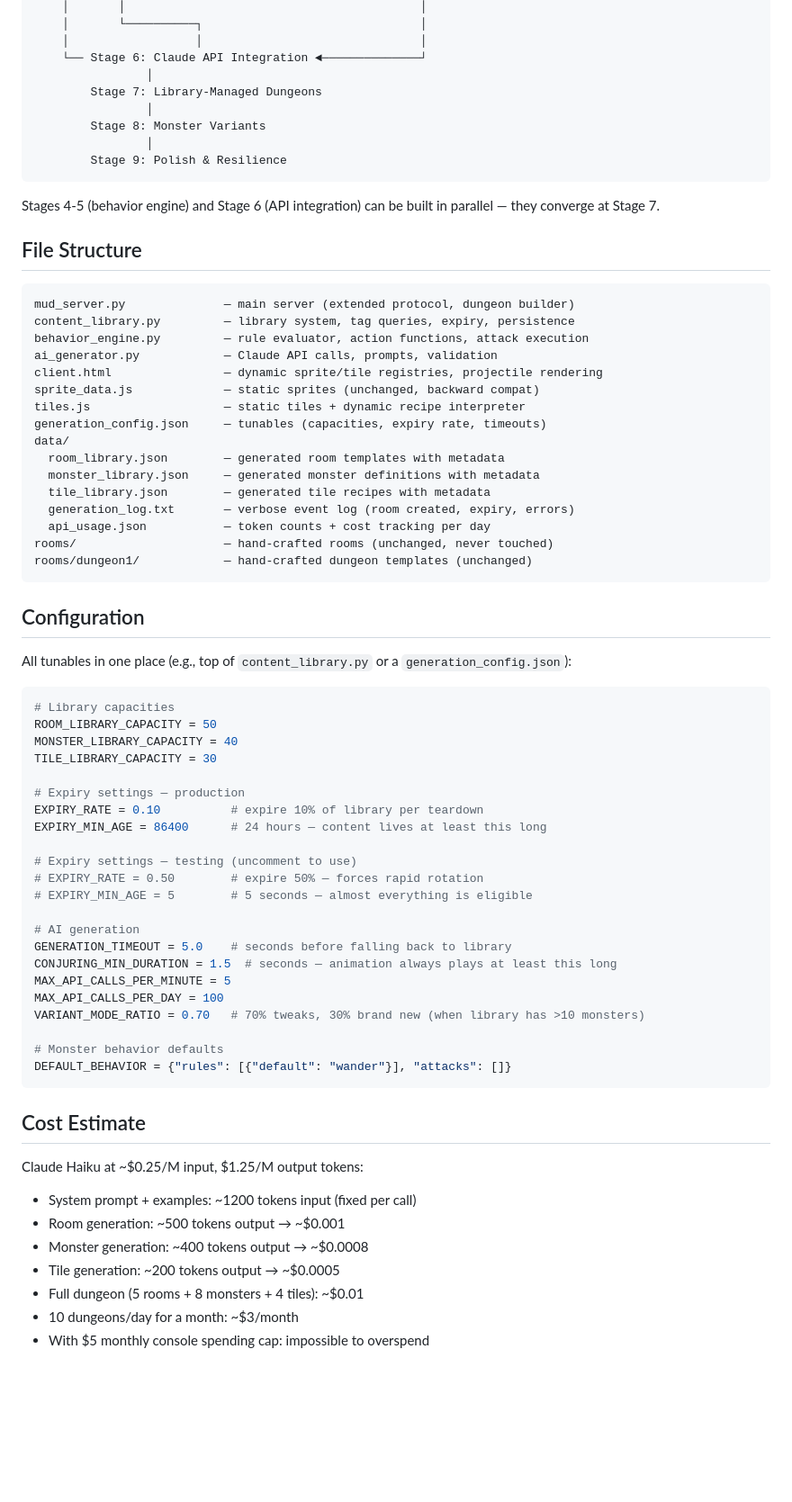
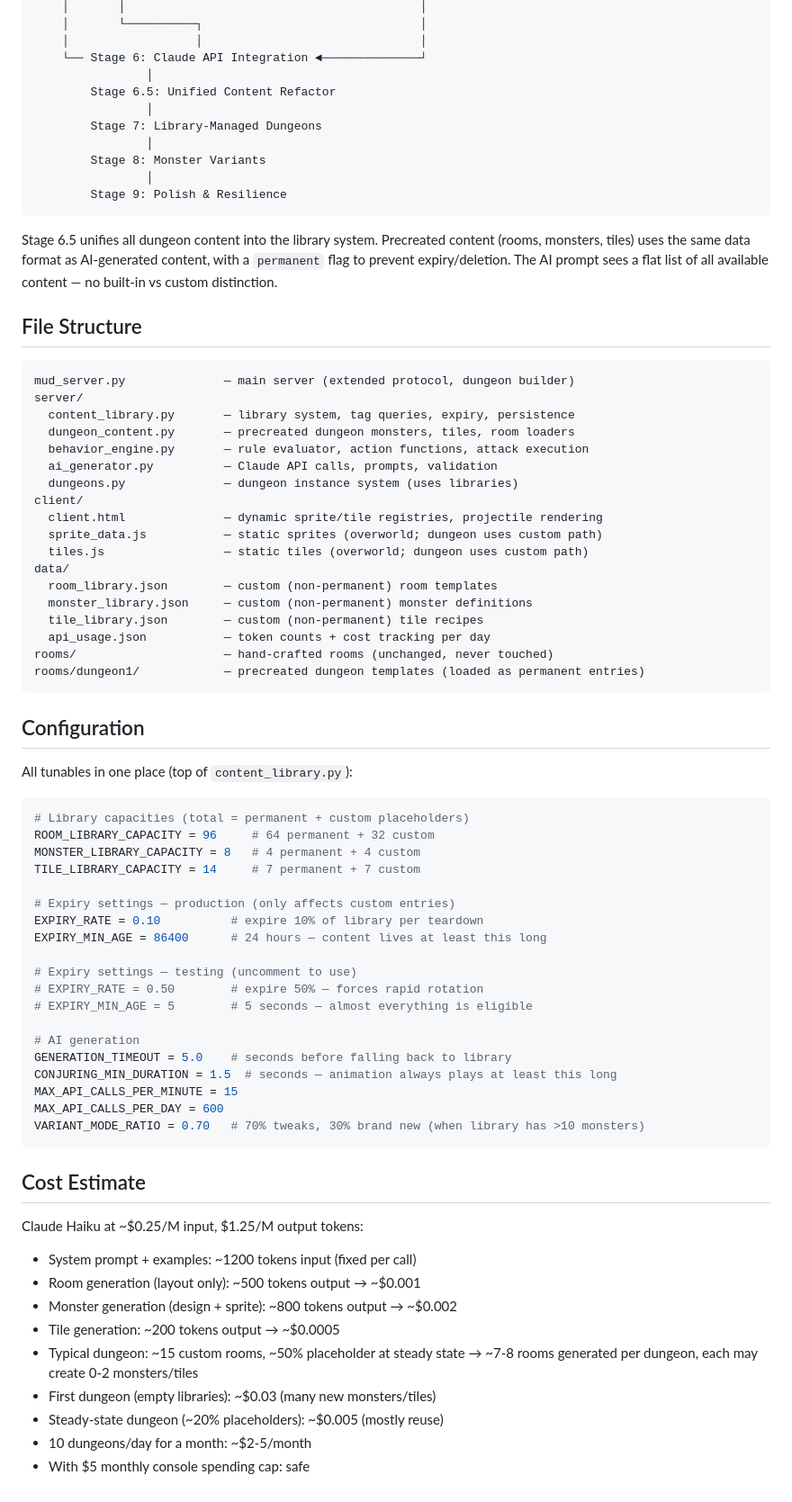
Before and after one commit to Coamithra/NotZelda, a Markdown page: docs/PLAN_AI_GENERATION.md, the part around one of its changes. Shown at 90% size. Drawn GitHub-style; blank space fills up the shorter version.

````diff
--- a/docs/PLAN_AI_GENERATION.md
+++ b/docs/PLAN_AI_GENERATION.md
@@ -580,6 +663,8 @@ Stage 3: Server Dynamic Registration                   │
     │                  │                               │
     └── Stage 6: Claude API Integration ◄──────────────┘
                 │
+        Stage 6.5: Unified Content Refactor
+                │
         Stage 7: Library-Managed Dungeons
                 │
         Stage 8: Monster Variants
@@ -587,44 +672,47 @@ Stage 3: Server Dynamic Registration                   │
         Stage 9: Polish & Resilience
 ```
 
-Stages 4-5 (behavior engine) and Stage 6 (API integration) can be built
-in parallel — they converge at Stage 7.
+Stage 6.5 unifies all dungeon content into the library system. Precreated
+content (rooms, monsters, tiles) uses the same data format as AI-generated
+content, with a `permanent` flag to prevent expiry/deletion. The AI prompt
+sees a flat list of all available content — no built-in vs custom distinction.
 
 
 ## File Structure
 
 ```
 mud_server.py              — main server (extended protocol, dungeon builder)
-content_library.py         — library system, tag queries, expiry, persistence
-behavior_engine.py         — rule evaluator, action functions, attack execution
-ai_generator.py            — Claude API calls, prompts, validation
-client.html                — dynamic sprite/tile registries, projectile rendering
-sprite_data.js             — static sprites (unchanged, backward compat)
-tiles.js                   — static tiles + dynamic recipe interpreter
-generation_config.json     — tunables (capacities, expiry rate, timeouts)
+server/
+  content_library.py       — library system, tag queries, expiry, persistence
+  dungeon_content.py       — precreated dungeon monsters, tiles, room loaders
+  behavior_engine.py       — rule evaluator, action functions, attack execution
+  ai_generator.py          — Claude API calls, prompts, validation
+  dungeons.py              — dungeon instance system (uses libraries)
+client/
+  client.html              — dynamic sprite/tile registries, projectile rendering
+  sprite_data.js           — static sprites (overworld; dungeon uses custom path)
+  tiles.js                 — static tiles (overworld; dungeon uses custom path)
 data/
-  room_library.json        — generated room templates with metadata
-  monster_library.json     — generated monster definitions with metadata
-  tile_library.json        — generated tile recipes with metadata
-  generation_log.txt       — verbose event log (room created, expiry, errors)
+  room_library.json        — custom (non-permanent) room templates
+  monster_library.json     — custom (non-permanent) monster definitions
+  tile_library.json        — custom (non-permanent) tile recipes
   api_usage.json           — token counts + cost tracking per day
 rooms/                     — hand-crafted rooms (unchanged, never touched)
-rooms/dungeon1/            — hand-crafted dungeon templates (unchanged)
+rooms/dungeon1/            — precreated dungeon templates (loaded as permanent entries)
 ```
 
 
 ## Configuration
 
-All tunables in one place (e.g., top of `content_library.py` or a
-`generation_config.json`):
+All tunables in one place (top of `content_library.py`):
 
 ```python
-# Library capacities
-ROOM_LIBRARY_CAPACITY = 50
-MONSTER_LIBRARY_CAPACITY = 40
-TILE_LIBRARY_CAPACITY = 30
+# Library capacities (total = permanent + custom placeholders)
+ROOM_LIBRARY_CAPACITY = 96     # 64 permanent + 32 custom
+MONSTER_LIBRARY_CAPACITY = 8   # 4 permanent + 4 custom
+TILE_LIBRARY_CAPACITY = 14     # 7 permanent + 7 custom
 
-# Expiry settings — production
+# Expiry settings — production (only affects custom entries)
 EXPIRY_RATE = 0.10          # expire 10% of library per teardown
 EXPIRY_MIN_AGE = 86400      # 24 hours — content lives at least this long
 
@@ -635,12 +723,9 @@ EXPIRY_MIN_AGE = 86400      # 24 hours — content lives at least this long
 # AI generation
 GENERATION_TIMEOUT = 5.0    # seconds before falling back to library
 CONJURING_MIN_DURATION = 1.5  # seconds — animation always plays at least this long
-MAX_API_CALLS_PER_MINUTE = 5
-MAX_API_CALLS_PER_DAY = 100
+MAX_API_CALLS_PER_MINUTE = 15
+MAX_API_CALLS_PER_DAY = 600
 VARIANT_MODE_RATIO = 0.70   # 70% tweaks, 30% brand new (when library has >10 monsters)
-
-# Monster behavior defaults
-DEFAULT_BEHAVIOR = {"rules": [{"default": "wander"}], "attacks": []}
 ```
 
 
@@ -648,9 +733,12 @@ DEFAULT_BEHAVIOR = {"rules": [{"default": "wander"}], "attacks": []}
 
 Claude Haiku at ~$0.25/M input, $1.25/M output tokens:
 - System prompt + examples: ~1200 tokens input (fixed per call)
-- Room generation: ~500 tokens output → ~$0.001
-- Monster generation: ~400 tokens output → ~$0.0008
+- Room generation (layout only): ~500 tokens output → ~$0.001
+- Monster generation (design + sprite): ~800 tokens output → ~$0.002
 - Tile generation: ~200 tokens output → ~$0.0005
-- Full dungeon (5 rooms + 8 monsters + 4 tiles): ~$0.01
-- 10 dungeons/day for a month: ~$3/month
-- With $5 monthly console spending cap: impossible to overspend
+- Typical dungeon: ~15 custom rooms, ~50% placeholder at steady state
+  → ~7-8 rooms generated per dungeon, each may create 0-2 monsters/tiles
+- First dungeon (empty libraries): ~$0.03 (many new monsters/tiles)
+- Steady-state dungeon (~20% placeholders): ~$0.005 (mostly reuse)
+- 10 dungeons/day for a month: ~$2-5/month
+- With $5 monthly console spending cap: safe
````
Also changed, not shown: other parts of docs/PLAN_AI_GENERATION.md (+187 -104 lines), CLAUDE.md (+1 -1 lines).
